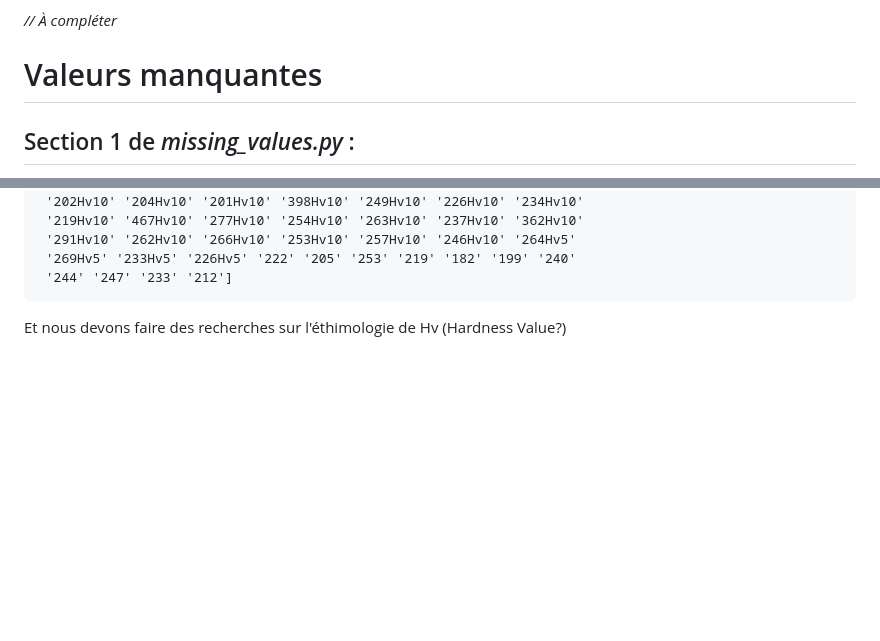
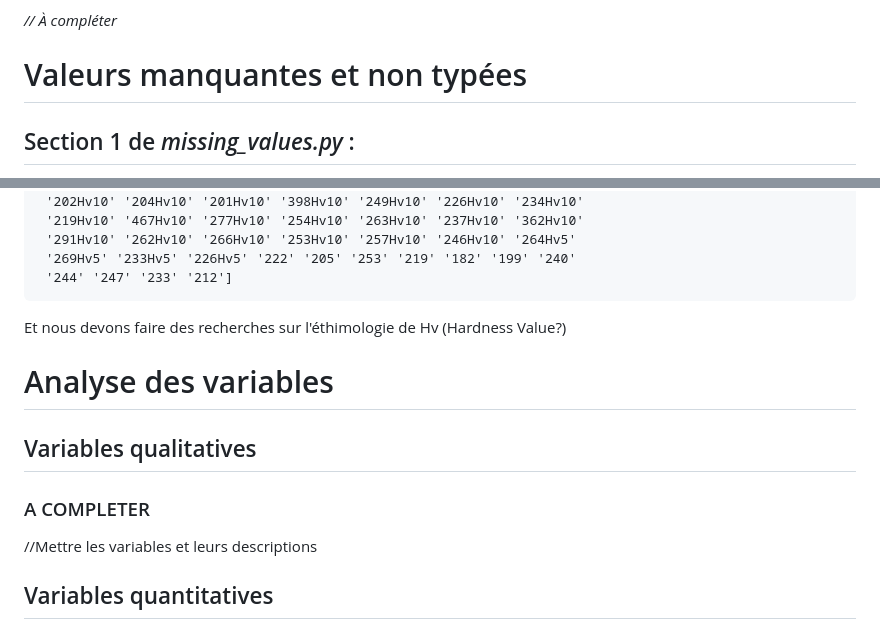
Before and after one commit to louisgthier/welding-quality-prediction, a Markdown page: README.md, 2 parts joined by grey strips. Rendered like a GitHub page; blank space fills up the shorter version.

````diff
--- a/README.md
+++ b/README.md
@@ -91,7 +91,7 @@ L'objectif est d'évaluer la qualité des soudures en fonction de divers paramè
 
 *// À compléter*
 
-# Valeurs manquantes
+# Valeurs manquantes et non typées
 
 ## Section 1 de *missing_values.py* :
 
@@ -155,3 +155,15 @@ Column 'Hardness / kg mm^{-2}' has 97 unique values:
  ```
 
  Et nous devons faire des recherches sur l'éthimologie de Hv (Hardness Value?)
+
+
+
+# Analyse des variables
+
+## Variables qualitatives
+
+### A COMPLETER
+
+//Mettre les variables et leurs descriptions
+
+## Variables quantitatives
````
